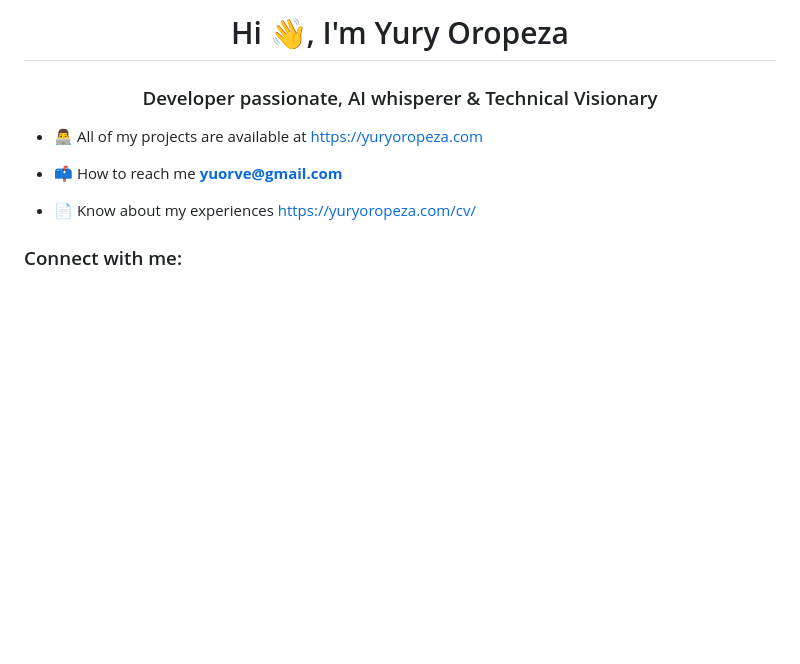
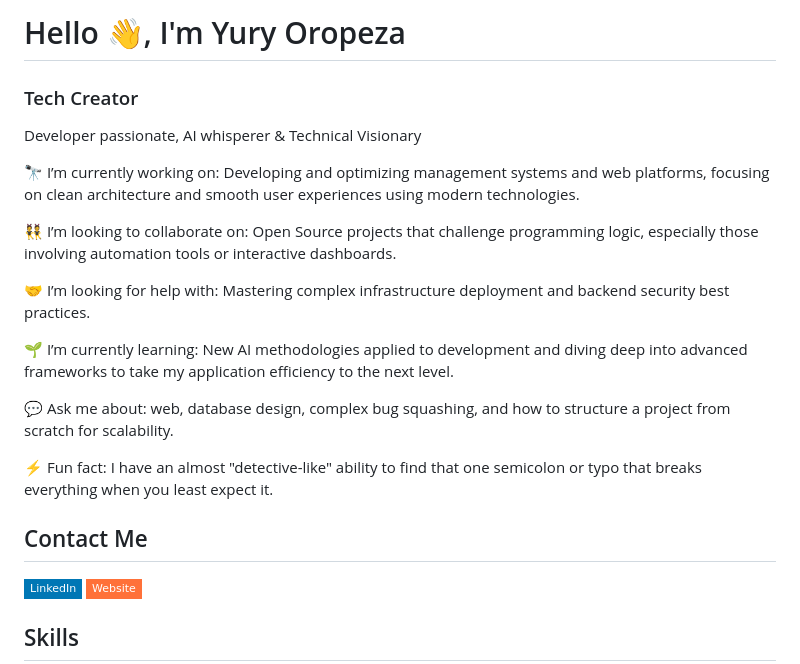
Before and after one commit to yuorve/yuorve, a Markdown page: README.md, the part around one of its changes. Drawn GitHub-style; badges without logos; blank space fills up the shorter version.

```diff
--- a/README.md
+++ b/README.md
@@ -1,11 +1,23 @@
-<h1 align="center">Hi 👋, I'm Yury Oropeza</h1>
-<h3 align="center">Developer passionate, AI whisperer & Technical Visionary</h3>
+# Hello 👋, I'm Yury Oropeza
+### Tech Creator
 
-- 👨‍💻 All of my projects are available at [https://yuryoropeza.com](https://yuryoropeza.com)
+Developer passionate, AI whisperer & Technical Visionary
 
-- 📫 How to reach me **yuorve@gmail.com**
+🔭 I’m currently working on: Developing and optimizing management systems and web platforms, focusing on clean architecture and smooth user experiences using modern technologies.
 
-- 📄 Know about my experiences [https://yuryoropeza.com/cv/](https://yuryoropeza.com/cv/)
+👯 I’m looking to collaborate on: Open Source projects that challenge programming logic, especially those involving automation tools or interactive dashboards.
 
-<h3 align="left">Connect with me:</h3>
+🤝 I’m looking for help with: Mastering complex infrastructure deployment and backend security best practices.
+
+🌱 I’m currently learning: New AI methodologies applied to development and diving deep into advanced frameworks to take my application efficiency to the next level.
+
+💬 Ask me about: web, database design, complex bug squashing, and how to structure a project from scratch for scalability.
+
+⚡ Fun fact: I have an almost "detective-like" ability to find that one semicolon or typo that breaks everything when you least expect it.
+
+## Contact Me
+<p><a href="https://www.linkedin.com/in/yuryoropeza/" target="_blank"><img src="https://img.shields.io/badge/LinkedIn-%230077B5.svg?&style=flat-square&logo=linkedin&logoColor=white" alt="LinkedIn"></a> <a href="https://yuryoropeza.com/" target="_blank"><img src="https://img.shields.io/badge/Website-%23FF7139.svg?&style=flat-square&logo=Firefox&logoColor=white" alt="Website"></a> </p>
+
+## Skills
+
 <p align="left">
```
Also changed, not shown: other parts of README.md (+23 -4 lines).
